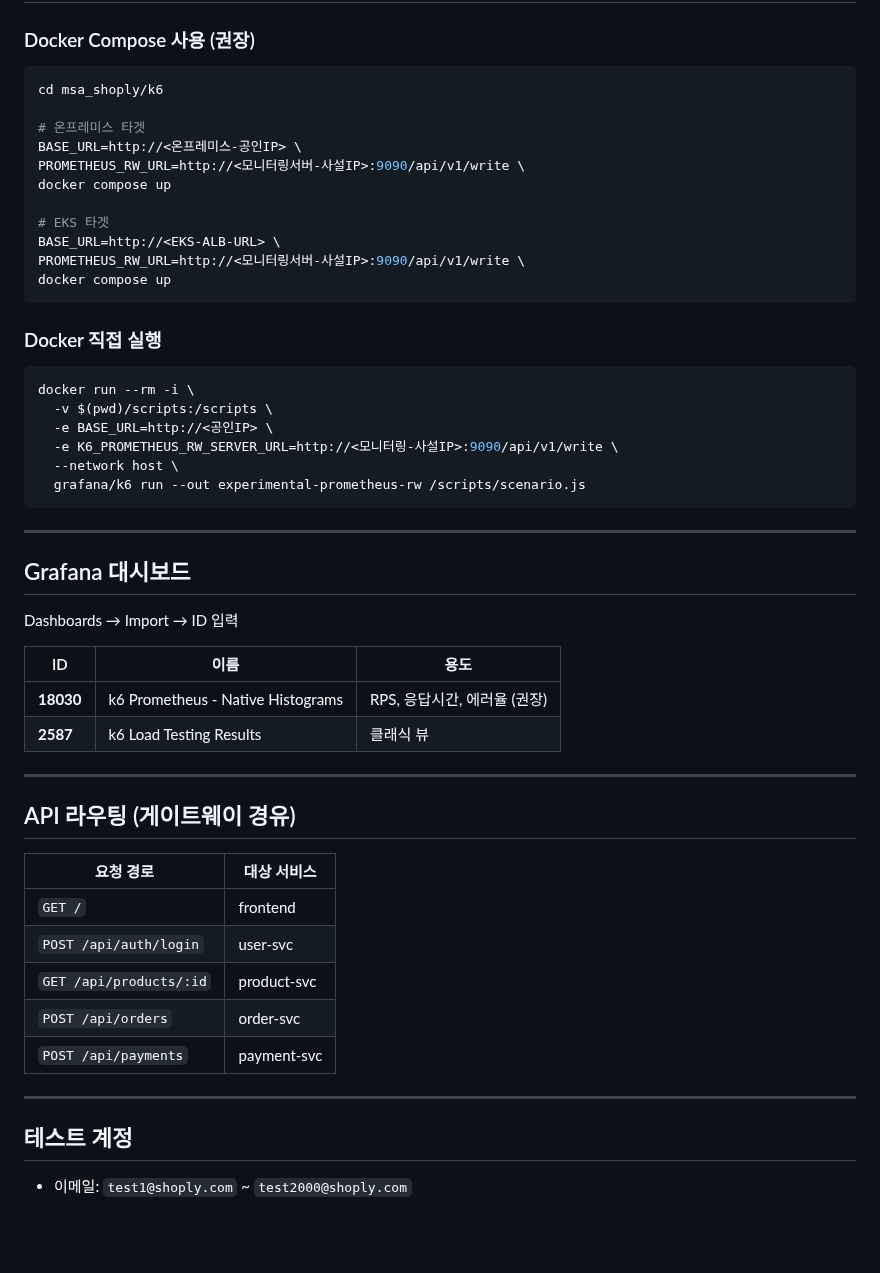
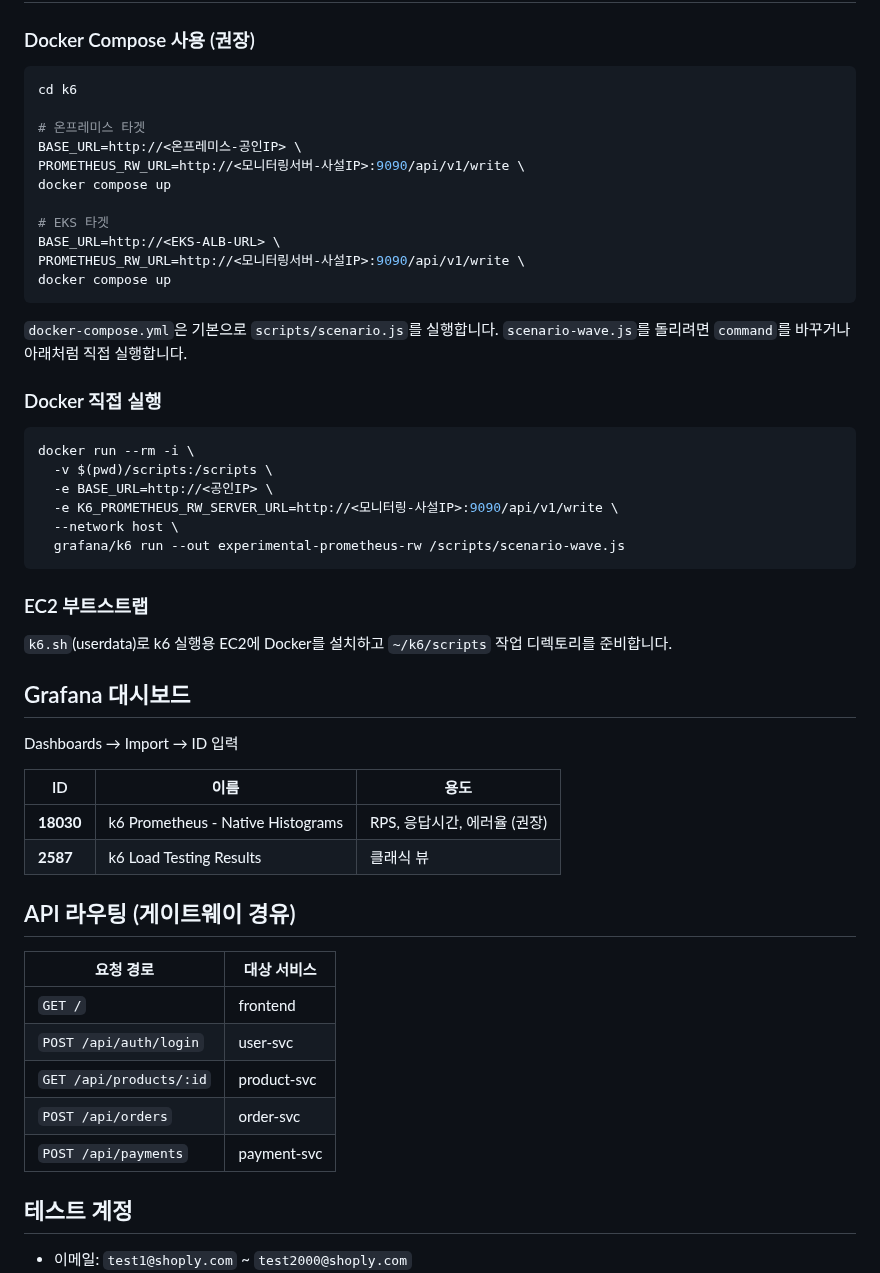
Before and after one commit to goahead-glitch/when-nodes-run-out, a Markdown page: k6/README.md, the part around one of its changes. GitHub-like rendering; blank space fills up the shorter version.

````diff
--- a/k6/README.md
+++ b/k6/README.md
@@ -60,7 +51,7 @@ WHERE product_id IN (
 ### Docker Compose 사용 (권장)
 
 ```bash
-cd msa_shoply/k6
+cd k6
 
 # 온프레미스 타겟
 BASE_URL=http://<온프레미스-공인IP> \
@@ -72,6 +63,7 @@ BASE_URL=http://<EKS-ALB-URL> \
 PROMETHEUS_RW_URL=http://<모니터링서버-사설IP>:9090/api/v1/write \
 docker compose up
 ```
+`docker-compose.yml`은 기본으로 `scripts/scenario.js`를 실행합니다. `scenario-wave.js`를 돌리려면 `command`를 바꾸거나 아래처럼 직접 실행합니다.
 
 ### Docker 직접 실행
 
@@ -81,10 +73,12 @@ docker run --rm -i \
   -e BASE_URL=http://<공인IP> \
   -e K6_PROMETHEUS_RW_SERVER_URL=http://<모니터링-사설IP>:9090/api/v1/write \
   --network host \
-  grafana/k6 run --out experimental-prometheus-rw /scripts/scenario.js
+  grafana/k6 run --out experimental-prometheus-rw /scripts/scenario-wave.js
 ```
 
----
+### EC2 부트스트랩
+
+`k6.sh`(userdata)로 k6 실행용 EC2에 Docker를 설치하고 `~/k6/scripts` 작업 디렉토리를 준비합니다.
 
 ## Grafana 대시보드
 
@@ -94,8 +88,6 @@ Dashboards → Import → ID 입력
 |---|---|---|
 | **18030** | k6 Prometheus - Native Histograms | RPS, 응답시간, 에러율 (권장) |
 | **2587** | k6 Load Testing Results | 클래식 뷰 |
-
----
 
 ## API 라우팅 (게이트웨이 경유)
 
@@ -107,8 +99,6 @@ Dashboards → Import → ID 입력
 | `POST /api/orders` | order-svc |
 | `POST /api/payments` | payment-svc |
 
----
-
 ## 테스트 계정
 
 - 이메일: `test1@shoply.com` ~ `test2000@shoply.com`
````
Also changed, not shown: other parts of k6/README.md (+16 -25 lines), k6/images/k6-run-result.png (added).
